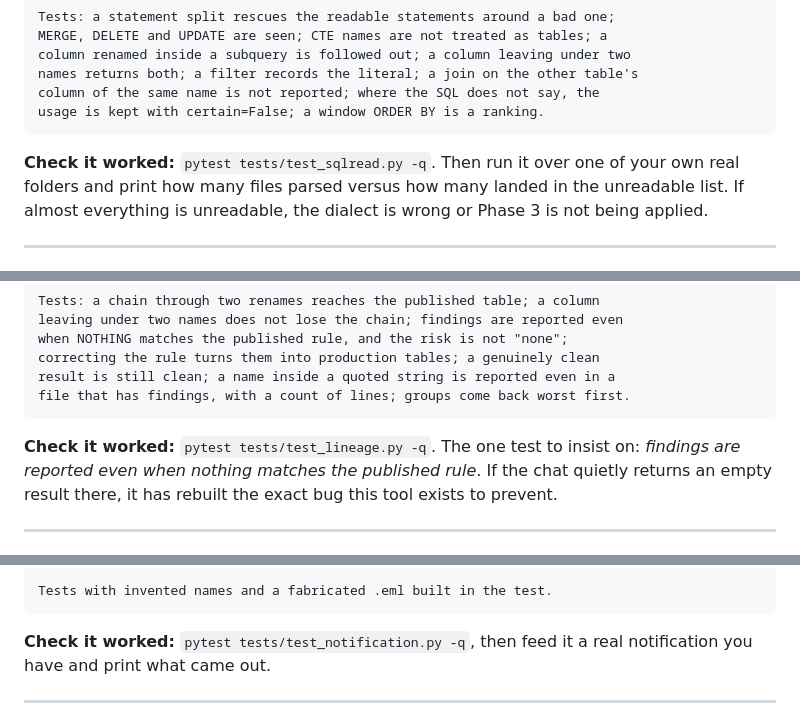
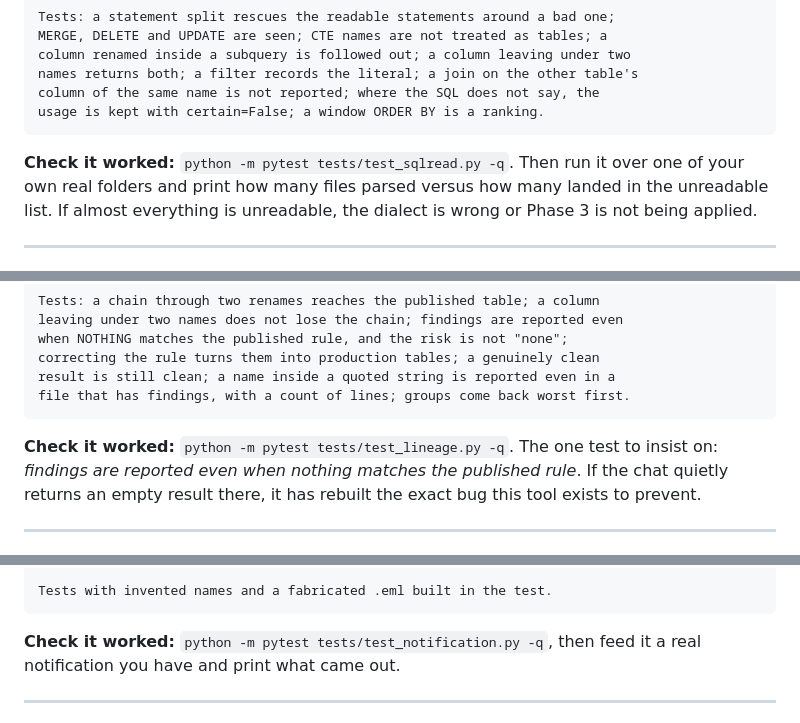
Before and after one commit to aucksy/Ripple, a Markdown page: BUILD-KIT.md, 3 parts joined by grey strips. Rendered like a GitHub page.

`````diff
--- a/BUILD-KIT.md
+++ b/BUILD-KIT.md
@@ -799,7 +799,7 @@ column of the same name is not reported; where the SQL does not say, the
 usage is kept with certain=False; a window ORDER BY is a ranking.
 ````
 
-**Check it worked:** `pytest tests/test_sqlread.py -q`. Then run it over one of
+**Check it worked:** `python -m pytest tests/test_sqlread.py -q`. Then run it over one of
 your own real folders and print how many files parsed versus how many landed in
 the unreadable list. If almost everything is unreadable, the dialect is wrong or
 Phase 3 is not being applied.
@@ -917,7 +917,7 @@ result is still clean; a name inside a quoted string is reported even in a
 file that has findings, with a count of lines; groups come back worst first.
 ````
 
-**Check it worked:** `pytest tests/test_lineage.py -q`. The one test to insist
+**Check it worked:** `python -m pytest tests/test_lineage.py -q`. The one test to insist
 on: *findings are reported even when nothing matches the published rule*. If the
 chat quietly returns an empty result there, it has rebuilt the exact bug this
 tool exists to prevent.
@@ -976,7 +976,7 @@ time into a form; they paste an Outlook To line — "Priya Raman
 Tests with invented names and a fabricated .eml built in the test.
 ````
 
-**Check it worked:** `pytest tests/test_notification.py -q`, then feed it a real
+**Check it worked:** `python -m pytest tests/test_notification.py -q`, then feed it a real
 notification you have and print what came out.
 
 ---
`````
Also changed, not shown: other parts of BUILD-KIT.md (+4 -4 lines).
